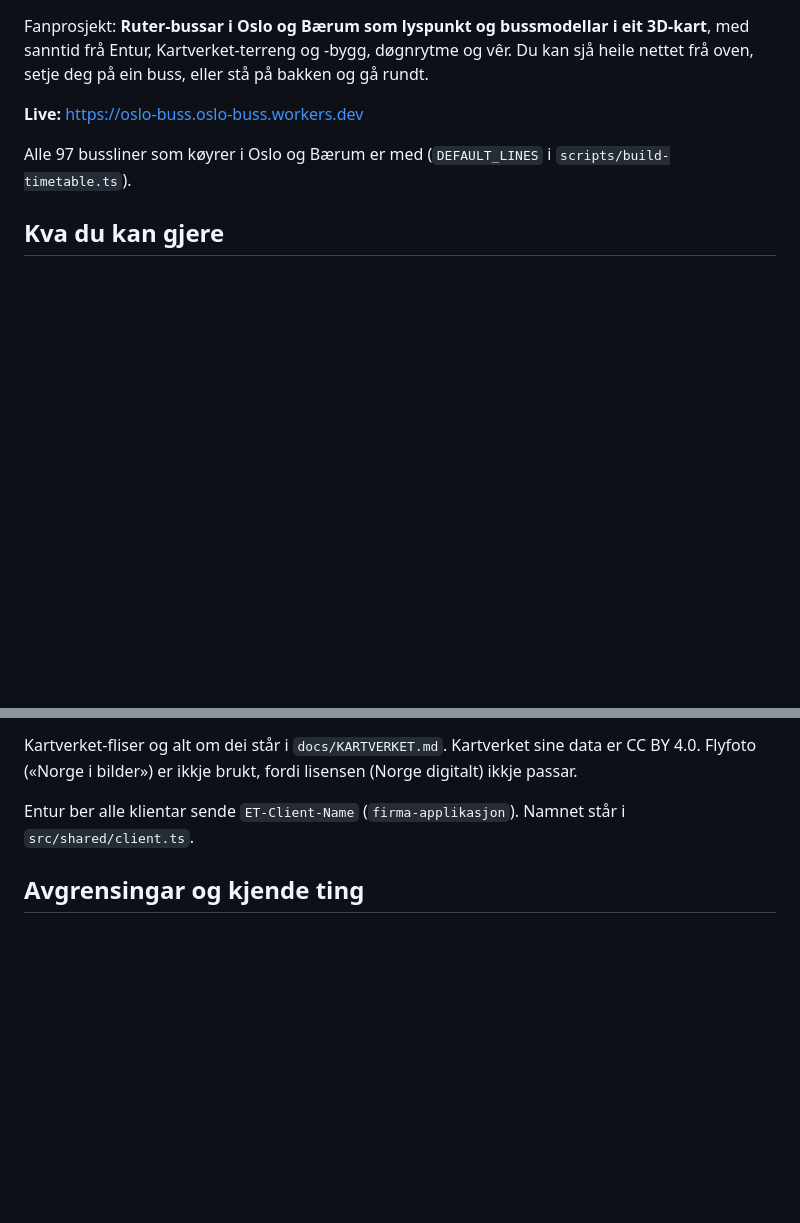
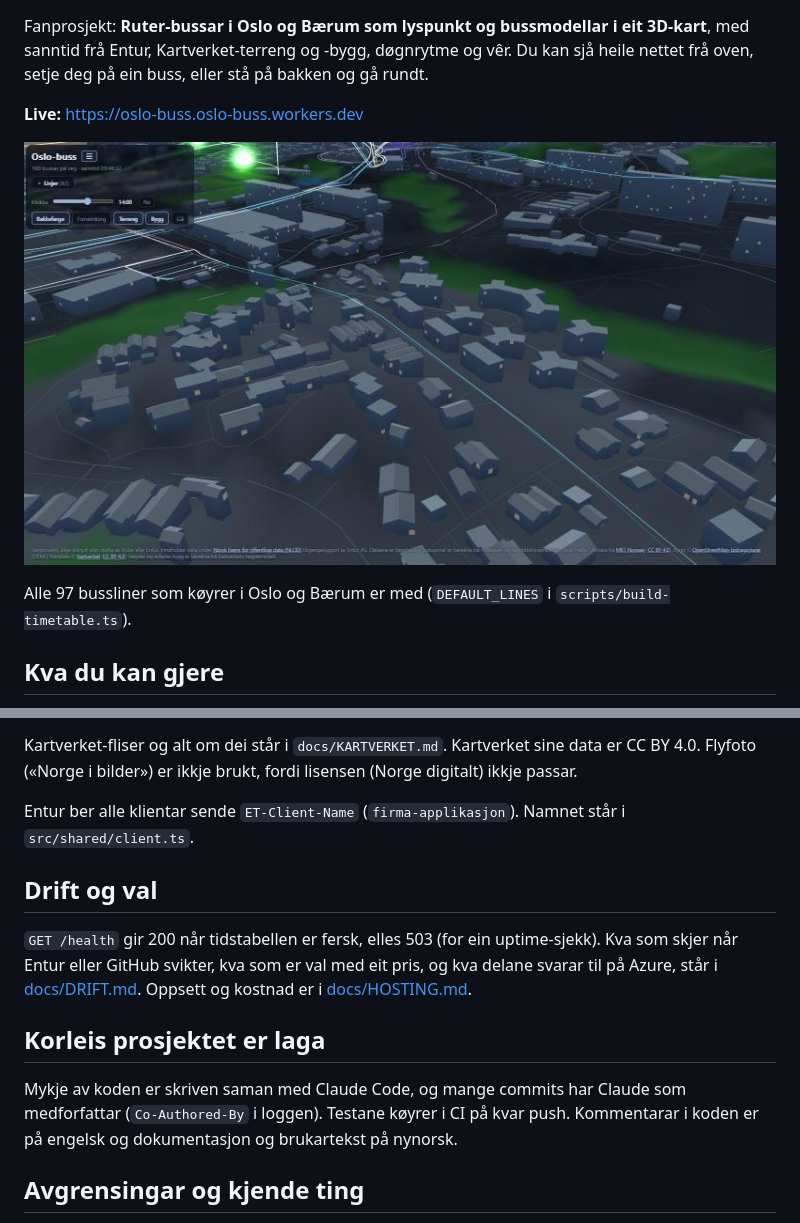
Before and after one commit to slish/oslo-buss, a Markdown page: README.md, 2 parts joined by grey strips. GitHub-like rendering; pictures changed too: docs/skjermbilete.jpg (added); blank space fills up the shorter version.

```diff
--- a/README.md
+++ b/README.md
@@ -3,6 +5,8 @@
 Fanprosjekt: **Ruter-bussar i Oslo og Bærum som lyspunkt og bussmodellar i eit 3D-kart**, med sanntid frå Entur, Kartverket-terreng og -bygg, døgnrytme og vêr. Du kan sjå heile nettet frå oven, setje deg på ein buss, eller stå på bakken og gå rundt.
 
 **Live:** https://oslo-buss.oslo-buss.workers.dev
+
+![Bussar over Grorud ved dagslys: lyspunkt, bygg med tak og terreng](docs/skjermbilete.jpg)
 
 Alle 97 bussliner som køyrer i Oslo og Bærum er med (`DEFAULT_LINES` i `scripts/build-timetable.ts`).
 
@@ -95,6 +99,14 @@ Kartverket-fliser og alt om dei står i `docs/KARTVERKET.md`. Kartverket sine da
 
 Entur ber alle klientar sende `ET-Client-Name` (`firma-applikasjon`). Namnet står i `src/shared/client.ts`.
 
+## Drift og val
+
+`GET /health` gir 200 når tidstabellen er fersk, elles 503 (for ein uptime-sjekk). Kva som skjer når Entur eller GitHub svikter, kva som er val med eit pris, og kva delane svarar til på Azure, står i [docs/DRIFT.md](docs/DRIFT.md). Oppsett og kostnad er i [docs/HOSTING.md](docs/HOSTING.md).
+
+## Korleis prosjektet er laga
+
+Mykje av koden er skriven saman med Claude Code, og mange commits har Claude som medforfattar (`Co-Authored-By` i loggen). Testane køyrer i CI på kvar push. Kommentarar i koden er på engelsk og dokumentasjon og brukartekst på nynorsk.
+
 ## Avgrensingar og kjende ting
 
 - Posisjonane er modellerte (sjå over), så ein buss kan stå på feil stad i forhold til verkelegheita, særleg i rushet.
```
Also changed, not shown: other parts of README.md (+2 -0 lines), docs/DRIFT.md (added, +77 -0 lines), docs/HOSTING.md (+5 -2 lines), 15 other files.
